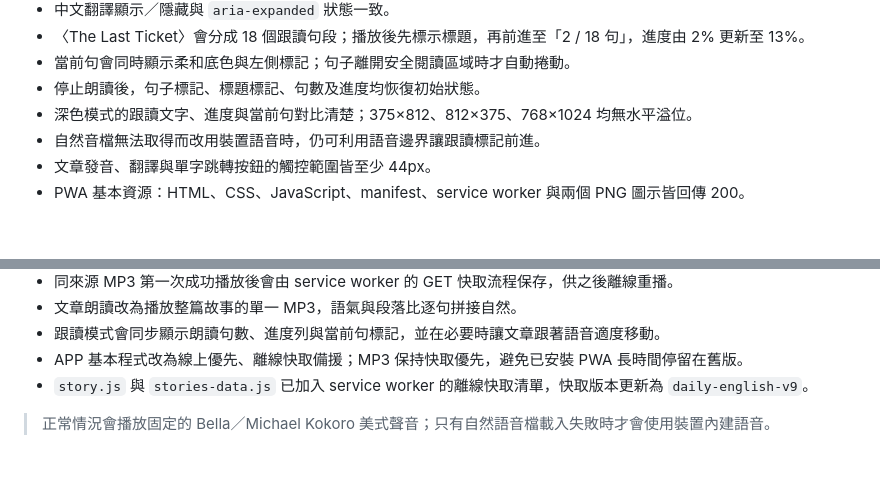
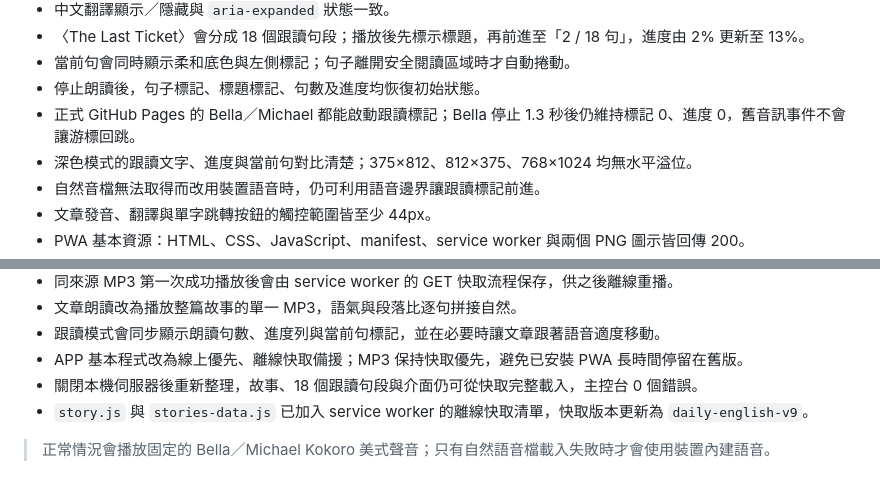
Before and after one commit to bebeamau-collab/daily-english-pwa, a Markdown page: TEST-RESULTS.md, 2 parts joined by grey strips. GitHub-like rendering; blank space fills up the shorter version.

Commit message:
Record reading guide validation

```diff
--- a/TEST-RESULTS.md
+++ b/TEST-RESULTS.md
@@ -38,6 +38,7 @@
 - 〈The Last Ticket〉會分成 18 個跟讀句段；播放後先標示標題，再前進至「2 / 18 句」，進度由 2% 更新至 13%。
 - 當前句會同時顯示柔和底色與左側標記；句子離開安全閱讀區域時才自動捲動。
 - 停止朗讀後，句子標記、標題標記、句數及進度均恢復初始狀態。
+- 正式 GitHub Pages 的 Bella／Michael 都能啟動跟讀標記；Bella 停止 1.3 秒後仍維持標記 0、進度 0，舊音訊事件不會讓游標回跳。
 - 深色模式的跟讀文字、進度與當前句對比清楚；375×812、812×375、768×1024 均無水平溢位。
 - 自然音檔無法取得而改用裝置語音時，仍可利用語音邊界讓跟讀標記前進。
 - 文章發音、翻譯與單字跳轉按鈕的觸控範圍皆至少 44px。
@@ -66,6 +67,7 @@
 - 文章朗讀改為播放整篇故事的單一 MP3，語氣與段落比逐句拼接自然。
 - 跟讀模式會同步顯示朗讀句數、進度列與當前句標記，並在必要時讓文章跟著語音適度移動。
 - APP 基本程式改為線上優先、離線快取備援；MP3 保持快取優先，避免已安裝 PWA 長時間停留在舊版。
+- 關閉本機伺服器後重新整理，故事、18 個跟讀句段與介面仍可從快取完整載入，主控台 0 個錯誤。
 - `story.js` 與 `stories-data.js` 已加入 service worker 的離線快取清單，快取版本更新為 `daily-english-v9`。
 
 > 正常情況會播放固定的 Bella／Michael Kokoro 美式聲音；只有自然語音檔載入失敗時才會使用裝置內建語音。
```
